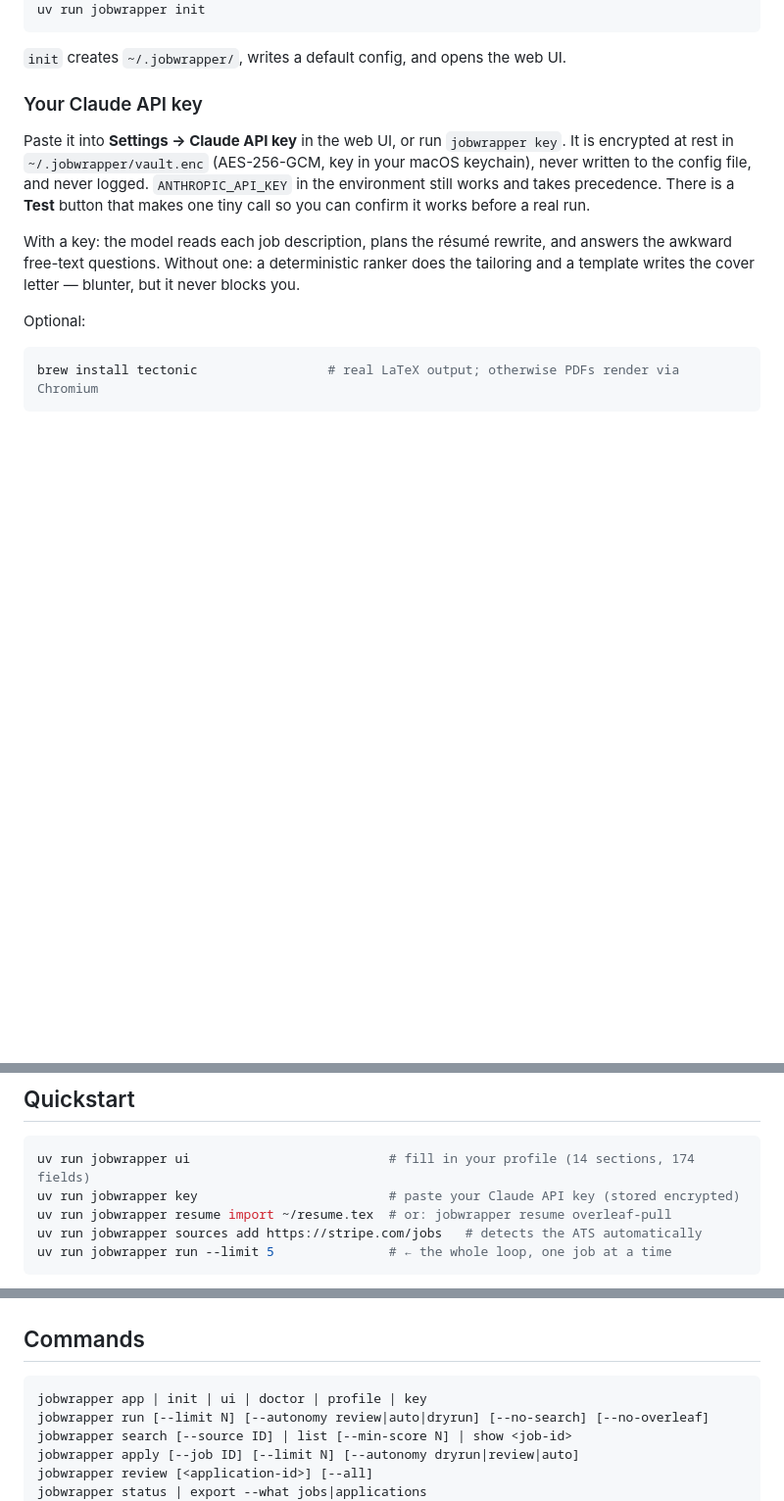
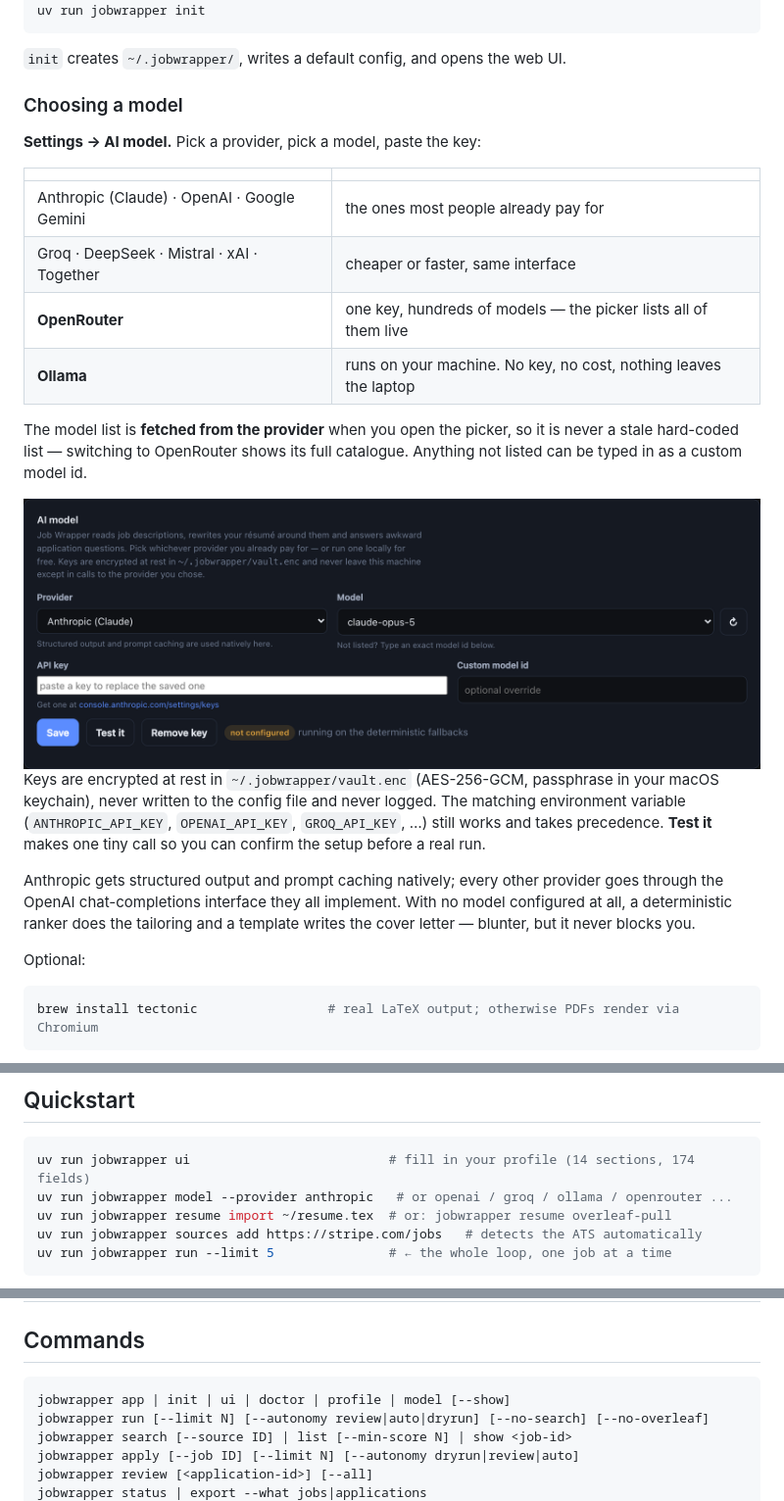
Before and after one commit to piyushrajput0/job-wrapper, a Markdown page: README.md, 3 parts joined by grey strips. Shown at 98% size. Drawn GitHub-style; pictures changed too: docs/img/ui-model-picker.png (added); blank space fills up the shorter version.

````diff
--- a/README.md
+++ b/README.md
@@ -82,17 +83,32 @@ uv run jobwrapper init
 
 `init` creates `~/.jobwrapper/`, writes a default config, and opens the web UI.
 
-### Your Claude API key
+### Choosing a model
 
-Paste it into **Settings → Claude API key** in the web UI, or run `jobwrapper key`. It is
-encrypted at rest in `~/.jobwrapper/vault.enc` (AES-256-GCM, key in your macOS keychain), never
-written to the config file, and never logged. `ANTHROPIC_API_KEY` in the environment still works
-and takes precedence. There is a **Test** button that makes one tiny call so you can confirm it
-works before a real run.
+**Settings → AI model.** Pick a provider, pick a model, paste the key:
 
-With a key: the model reads each job description, plans the résumé rewrite, and answers the
-awkward free-text questions. Without one: a deterministic ranker does the tailoring and a
-template writes the cover letter — blunter, but it never blocks you.
+| | |
+|---|---|
+| Anthropic (Claude) · OpenAI · Google Gemini | the ones most people already pay for |
+| Groq · DeepSeek · Mistral · xAI · Together | cheaper or faster, same interface |
+| **OpenRouter** | one key, hundreds of models — the picker lists all of them live |
+| **Ollama** | runs on your machine. No key, no cost, nothing leaves the laptop |
+
+The model list is **fetched from the provider** when you open the picker, so it is never a stale
+hard-coded list — switching to OpenRouter shows its full catalogue. Anything not listed can be
+typed in as a custom model id.
+
+<img alt="choosing a provider and model" src="docs/img/ui-model-picker.png" width="820">
+
+Keys are encrypted at rest in `~/.jobwrapper/vault.enc` (AES-256-GCM, passphrase in your macOS
+keychain), never written to the config file and never logged. The matching environment variable
+(`ANTHROPIC_API_KEY`, `OPENAI_API_KEY`, `GROQ_API_KEY`, …) still works and takes precedence.
+**Test it** makes one tiny call so you can confirm the setup before a real run.
+
+Anthropic gets structured output and prompt caching natively; every other provider goes through
+the OpenAI chat-completions interface they all implement. With no model configured at all, a
+deterministic ranker does the tailoring and a template writes the cover letter — blunter, but it
+never blocks you.
 
 Optional:
 
@@ -110,7 +126,7 @@ that Playwright already installed.
 
 ```bash
 uv run jobwrapper ui                          # fill in your profile (14 sections, 174 fields)
-uv run jobwrapper key                         # paste your Claude API key (stored encrypted)
+uv run jobwrapper model --provider anthropic   # or openai / groq / ollama / openrouter ...
 uv run jobwrapper resume import ~/resume.tex  # or: jobwrapper resume overleaf-pull
 uv run jobwrapper sources add https://stripe.com/jobs   # detects the ATS automatically
 uv run jobwrapper run --limit 5               # ← the whole loop, one job at a time
@@ -232,7 +248,7 @@ page you opened yourself. See [`docs/06-COMPLIANCE.md`](docs/06-COMPLIANCE.md).
 ## Commands
 
 ```
-jobwrapper app | init | ui | doctor | profile | key
+jobwrapper app | init | ui | doctor | profile | model [--show]
 jobwrapper run [--limit N] [--autonomy review|auto|dryrun] [--no-search] [--no-overleaf]
 jobwrapper search [--source ID] | list [--min-score N] | show <job-id>
 jobwrapper apply [--job ID] [--limit N] [--autonomy dryrun|review|auto]
````
Also changed, not shown: other parts of README.md (+1 -0 lines), 8 other files.
